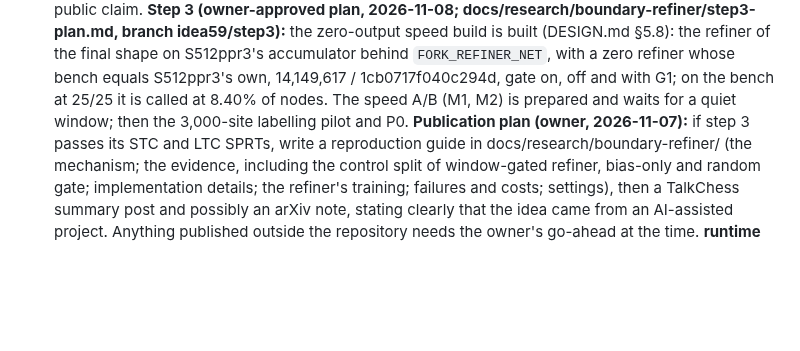
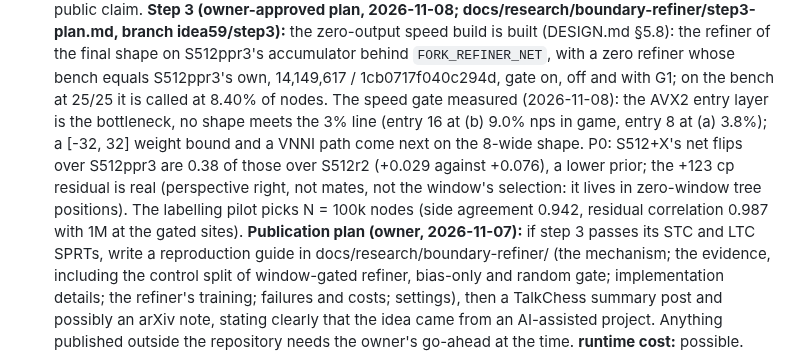
Before and after one commit to BOSSDOTCOM/fork, a Markdown page: docs/ideas.md, the part around the change. GitHub-like rendering; blank space fills up the shorter version.

Commit message:
Docs: idea 59 step 3's P0 and labelling pilot (N = 100k nodes)
P0 (measure job i59s3-p0-seeds; the crucial-point sites, report only): at
sites within 25 cp of each base's own evaluation, S512+X's net flips over
S512ppr3 are +0.029 (152 fixed, 125 broken of 919; z +1.62) against +0.076
over S512r2 (z +4.08), a ratio of 0.38: a lower prior for step 3. The
+123 cp mean of deep - static near the window is real: the perspective is
right (static +0.90 and deep +0.69 correlated with the side to move's
material), mates are out of it (420 of 5,368 labels; no tablebase-band
value), and it is not the window's selection (it grows away from the
window: medians +24.5 within 25 cp to +179 beyond 500); it lives in
zero-window tree positions (PV sites +7.2, n 16). On the pilot's sites:
+134.1 within 25 cp, PV +25.7, searches whose root score moved +150.9
(n 73) against stable +119.0 (n 766). The decision-weighted centring mean
is +139.4 cp (+0.0875 in win probability); n_eff 0.60 n.

The pilot (jobs i59s3-pilot-replay2, i59s3-pilot-labels): 3,000 sites
within 80 cp from 150 validation games of the sealed part g3i, labelled at
100k, 300k and 1M nodes by the pinned default engine (SHA-256
17ab2b41...0b34; bench checked before and after). At the gated sites the
100k label agrees in side with the 1M label 0.942 of the time and its
residual correlates 0.987: by the plan's rule N = 100k (300k: 0.964,
0.993; at the 1M-crucial sites 0.910 and 0.956).

Docs only. Bench unchanged: 14,149,617 / 1cb0717f040c294d.

Co-Authored-By: Claude Opus 5.5 <noreply@anthropic.com>
Claude-Session: https://claude.ai/code/session_01UEgBWxuspr6Rw4PYrJ8UYk

```diff
--- a/docs/ideas.md
+++ b/docs/ideas.md
@@ -1943,8 +1943,13 @@ until measured; new names and constants go through the screens before use.
   built (DESIGN.md §5.8): the refiner of the final shape on S512ppr3's accumulator behind
   `FORK_REFINER_NET`, with a zero refiner whose bench equals S512ppr3's own, 14,149,617 /
   1cb0717f040c294d, gate on, off and with G1; on the bench at 25/25 it is called at 8.40% of nodes. The
-  speed A/B (M1, M2) is prepared and waits for a quiet window; then the 3,000-site labelling pilot and
-  P0. **Publication plan (owner, 2026-11-07):** if step 3 passes its STC and LTC
+  speed gate measured (2026-11-08): the AVX2 entry layer is the bottleneck, no shape meets the 3%
+  line (entry 16 at (b) 9.0% nps in game, entry 8 at (a) 3.8%); a [-32, 32] weight bound and a VNNI
+  path come next on the 8-wide shape. P0: S512+X's net flips over S512ppr3 are 0.38 of those over
+  S512r2 (+0.029 against +0.076), a lower prior; the +123 cp residual is real (perspective right,
+  not mates, not the window's selection: it lives in zero-window tree positions). The labelling pilot
+  picks N = 100k nodes (side agreement 0.942, residual correlation 0.987 with 1M at the gated sites).
+  **Publication plan (owner, 2026-11-07):** if step 3 passes its STC and LTC
   SPRTs, write a reproduction guide in docs/research/boundary-refiner/ (the mechanism; the evidence,
   including the control split of window-gated refiner, bias-only and random gate; implementation details;
   the refiner's training; failures and costs; settings), then a TalkChess summary post and possibly an
```
Also changed, not shown: 1 other file.
